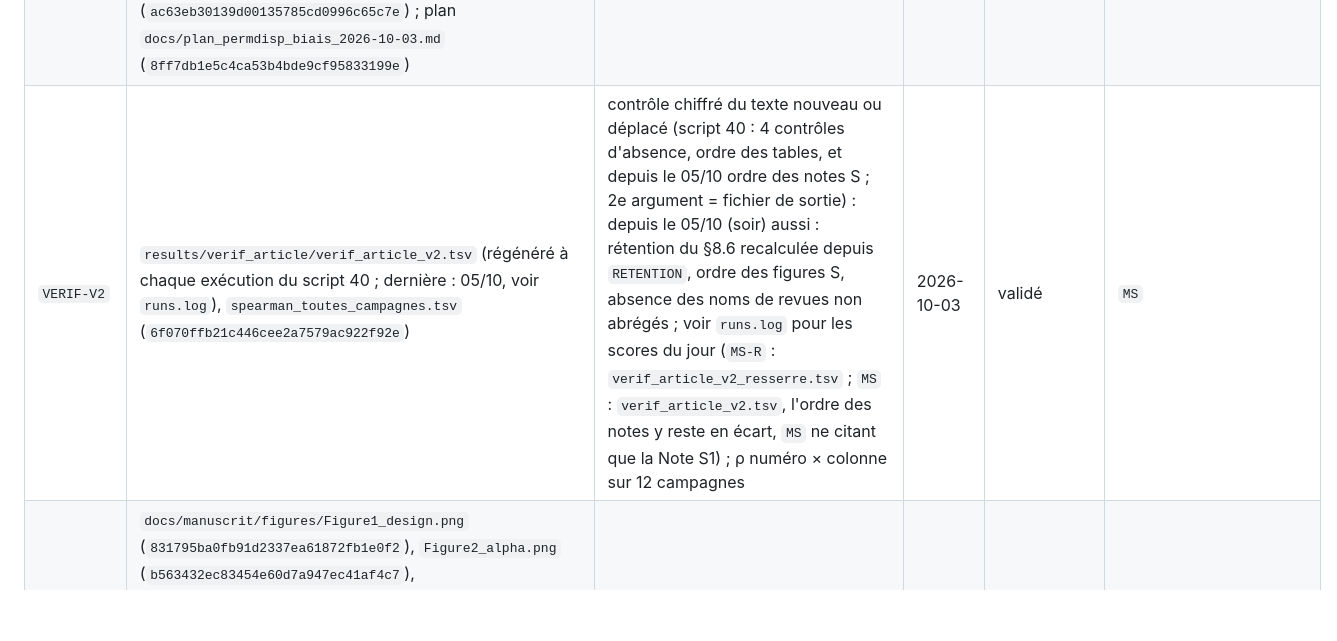
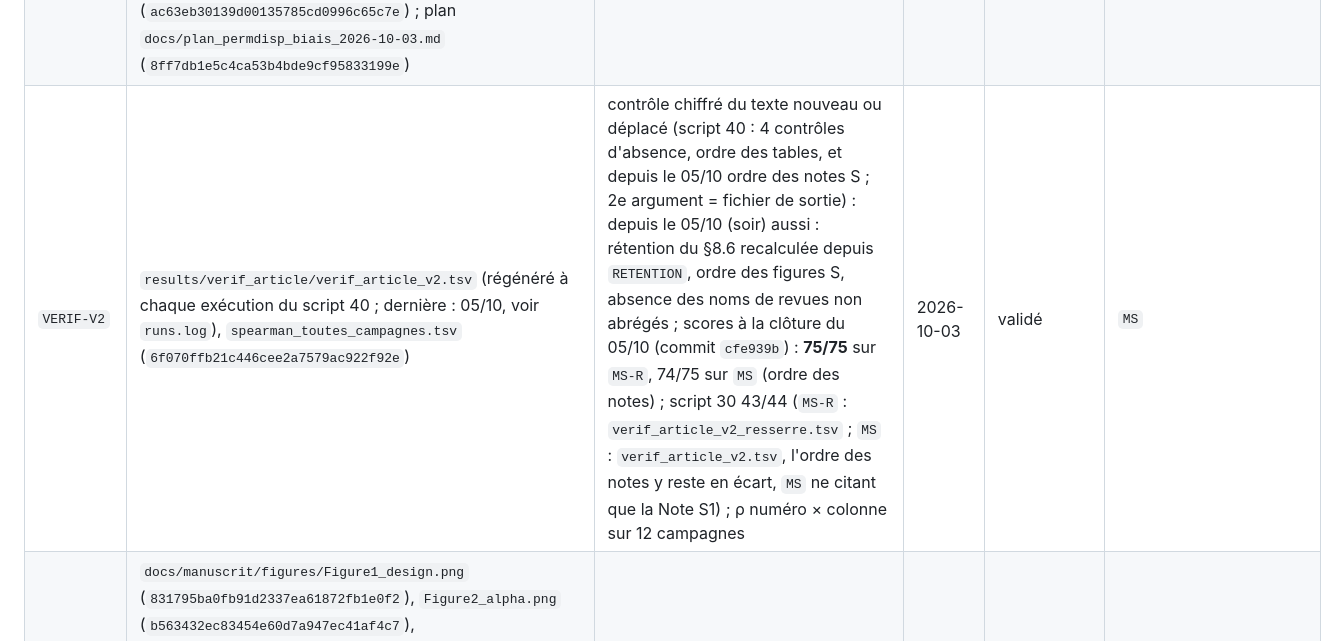
Before and after one commit to martinjfsupagro/microbiome-hybrid, a Markdown page: _etat/DONNEES.md, the part around the change. GitHub-like rendering; blank space fills up the shorter version.

```diff
--- a/_etat/DONNEES.md
+++ b/_etat/DONNEES.md
@@ -78,7 +78,7 @@ retenue `[À CONFIRMER]`.
 | `FOURH` | `results/fourH/` : `bootstraps.tsv` (`2c2764dfd97e1a8278e2c39351380b1f`), `centroides.tsv` (`f889eb944ad64ba01aa4222423da5487`), `plan_nul.tsv` (`7ad5d60eab56a7f072d9e57e43be85e7`), `preanalyse.tsv` (`49f2aae5b3de32240fe64e71e49d7890`), `effectifs_strates.tsv` (`cd264fa2bce372e1a9094cb8bdc87cd5`), `couverture_taxonomique.tsv` (`eca3d3009c4cfc0b9f3805cbd789d797`), `fourH_brut.rds` (`c19289517a16d4034bb73be1559dd373`), `lecture_4H.md` (`d62e24125fd8f8164429b6e7c4a78735`) / `.json` (`db032c0cc3323b7d4f2aec8e281a691d`) | indice 4H, 2 passes × 4 tissus × 3 runs × 7 réglages, 500 bootstraps (scripts 37–38) | 2026-10-03 | **validé** | R33, §8.11, Figure 5 |
 | `FOURH-DOC` | `docs/plan_4H_2026-10-03.md` (`4becc6cae3b2aeaef5d937ccaead8ac0`, avant calcul), `docs/recalcul/note_4H_2026-10-03.md` (`a892af5ea58e524f4bd2e61704fb3146`) | plan pré-déclaré et interprétation de `FOURH` | 2026-10-03 | validé | R33 |
 | `PERMDISP-B` | `results/recat/{1,2}/permdisp_bias/permdisp.tsv` (`eae71c0e77214fcdce1aaec0c4fce3c1` / `1845ed4b1ee7536c86f49757e461ab72`), `results/recat/lecture_permdisp_biais.tsv` (`6a1a5402665cd1153dfa201b40e581cf`), `_cellules.tsv` (`e6cb2ad93612cf3bf58b1972c2041ddd`), `.md` (`ac63eb30139d00135785cd0996c65c7e`) ; plan `docs/plan_permdisp_biais_2026-10-03.md` (`8ff7db1e5c4ca53b4bde9cf95833199e`) | PERMDISP avec `bias.adjust = TRUE`, remplace `RECAT/*/permdisp` pour l'article | 2026-10-03 | **validé** | R34, Results « Dispersion », Figure 4 |
-| `VERIF-V2` | `results/verif_article/verif_article_v2.tsv` (régénéré à chaque exécution du script 40 ; dernière : 05/10, voir `runs.log`), `spearman_toutes_campagnes.tsv` (`6f070ffb21c446cee2a7579ac922f92e`) | contrôle chiffré du texte nouveau ou déplacé (script 40 : 4 contrôles d'absence, ordre des tables, et depuis le 05/10 ordre des notes S ; 2e argument = fichier de sortie) : depuis le 05/10 (soir) aussi : rétention du §8.6 recalculée depuis `RETENTION`, ordre des figures S, absence des noms de revues non abrégés ; voir `runs.log` pour les scores du jour (`MS-R` : `verif_article_v2_resserre.tsv` ; `MS` : `verif_article_v2.tsv`, l'ordre des notes y reste en écart, `MS` ne citant que la Note S1) ; ρ numéro × colonne sur 12 campagnes | 2026-10-03 | validé | `MS` |
+| `VERIF-V2` | `results/verif_article/verif_article_v2.tsv` (régénéré à chaque exécution du script 40 ; dernière : 05/10, voir `runs.log`), `spearman_toutes_campagnes.tsv` (`6f070ffb21c446cee2a7579ac922f92e`) | contrôle chiffré du texte nouveau ou déplacé (script 40 : 4 contrôles d'absence, ordre des tables, et depuis le 05/10 ordre des notes S ; 2e argument = fichier de sortie) : depuis le 05/10 (soir) aussi : rétention du §8.6 recalculée depuis `RETENTION`, ordre des figures S, absence des noms de revues non abrégés ; scores à la clôture du 05/10 (commit `cfe939b`) : **75/75** sur `MS-R`, 74/75 sur `MS` (ordre des notes) ; script 30 43/44 (`MS-R` : `verif_article_v2_resserre.tsv` ; `MS` : `verif_article_v2.tsv`, l'ordre des notes y reste en écart, `MS` ne citant que la Note S1) ; ρ numéro × colonne sur 12 campagnes | 2026-10-03 | validé | `MS` |
 | `FIG-MAIN` | `docs/manuscrit/figures/Figure1_design.png` (`831795ba0fb91d2337ea61872fb1e0f2`), `Figure2_alpha.png` (`b563432ec83454e60d7a947ec41af4c7`), `Figure3_composition.png` (`1eadb160f273c26e588e78d46cae9678`), `Figure4_dispersion.png` (`9d3b48cf82f030f07d04fc0a668c16f8`, titres alignés le 05/10, source `docs/manuscrit/figures/src/figure4_dispersion_src.py`; ancienne `d9c87a0cd9a8bf9ee84b59ad80dd539b`, PERMDISP corrigé), `Figure5_4H.png` (`db7fb7e035533f69de4eb24aa688c35e`) | figures principales 1–5 (sandbox local, données lues sur le cluster) | 2026-10-03 | dans le manuscrit | `MS` |
 
 ## Dépôt de séquences et manuscrit
```
Also changed, not shown: _etat/A_FAIRE.md (+12 -14 lines).
